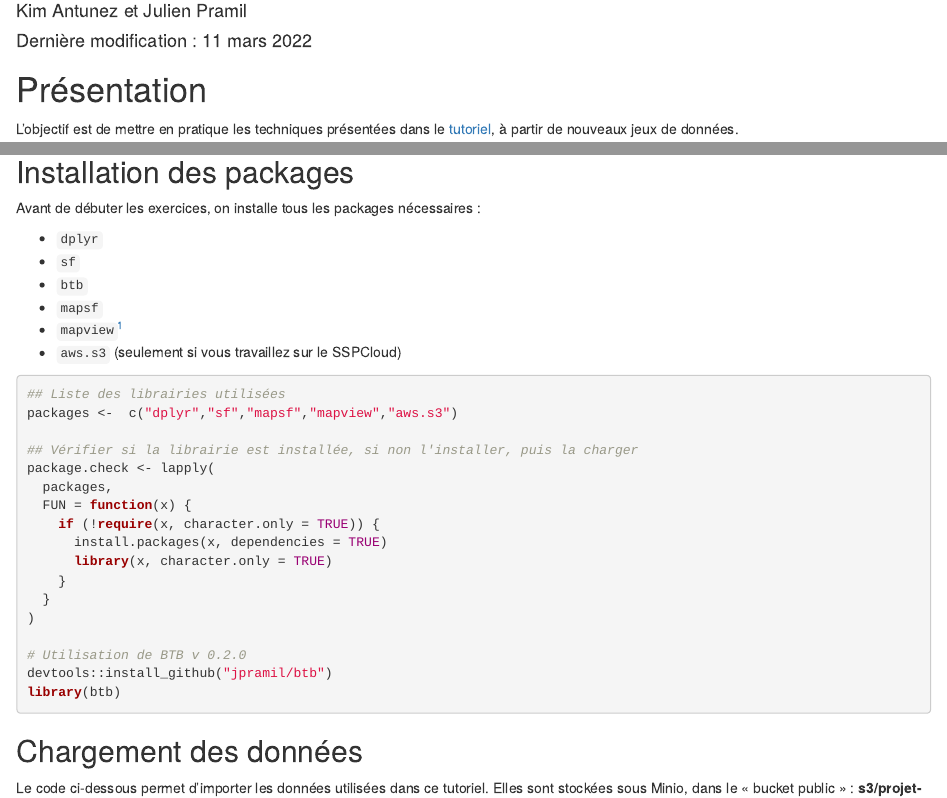
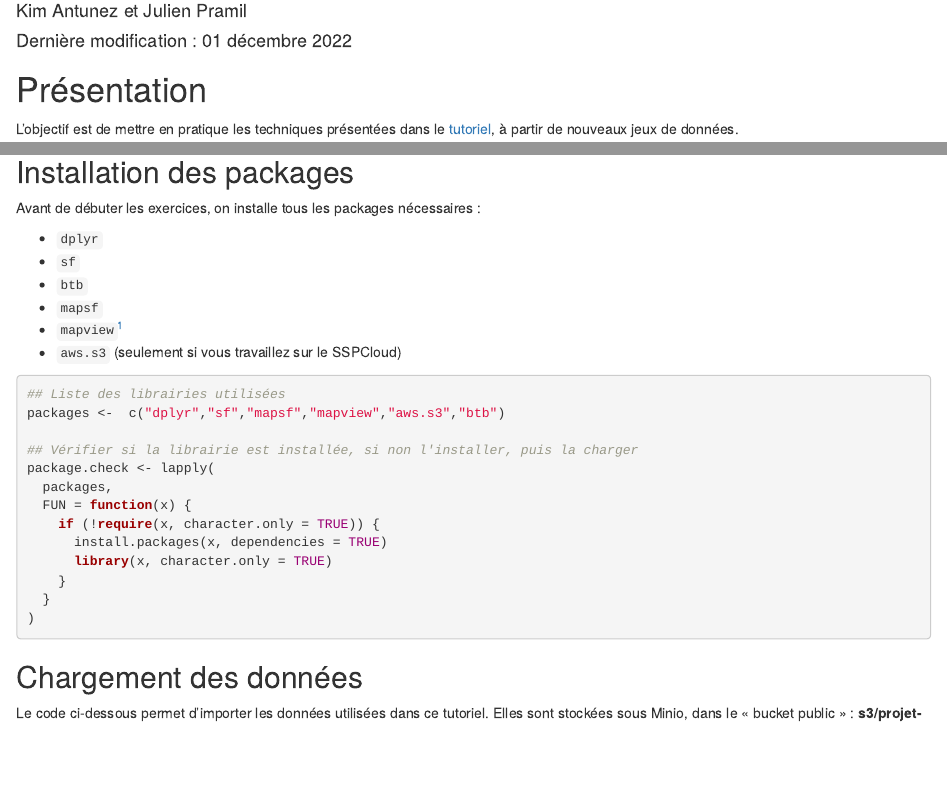
Before and after one commit to InseeFrLab/formation-r-lissage-spatial, an R Markdown document (tutorials/exo.Rmd): the page in a window 1100 px wide, from 280 px down, and a second part further down, joined at a grey line. Rendered offline with R 4.5, knitr and Pandoc, with nearby package versions; drawn as R Markdown's standard HTML page in place of the format the file asks for; some code elsewhere in the file could not run offline.

Commit message:
relec exos

````diff
--- a/tutorials/exo.Rmd
+++ b/tutorials/exo.Rmd
@@ -2,7 +2,7 @@
 title: "<center>Formation au carroyage et lissage spatial sur R </br></br>EXERCICES</br></br><img src='https://raw.githubusercontent.com/InseeFrLab/formation-r-lissage-spatial/main/img/hexagon.png' width='20%'></center>"
 pagetitle: "Exercices - Formation au carroyage et lissage spatial sur R"
 author: "Kim Antunez et Julien Pramil "
-date: "Dernière modification : 11 mars 2022"
+date: "Dernière modification : 01 décembre 2022"
 output:
   unilur::tutorial_html_solution:
     toc: true
@@ -96,7 +96,7 @@ Avant de débuter les exercices, on installe tous les packages nécessaires :
 
 ```{r installPackages, echo=TRUE}
 ## Liste des librairies utilisées
-packages <-  c("dplyr","sf","mapsf","mapview","aws.s3")
+packages <-  c("dplyr","sf","mapsf","mapview","aws.s3","btb")
 
 ## Vérifier si la librairie est installée, si non l'installer, puis la charger
 package.check <- lapply(
@@ -108,10 +108,6 @@ package.check <- lapply(
     }
   }
 )
-
-# Utilisation de BTB v 0.2.0
-devtools::install_github("jpramil/btb")
-library(btb)
 
 ```
 
````
Also changed, not shown: tutorials/exo.Rmd (1 more changed lines).
